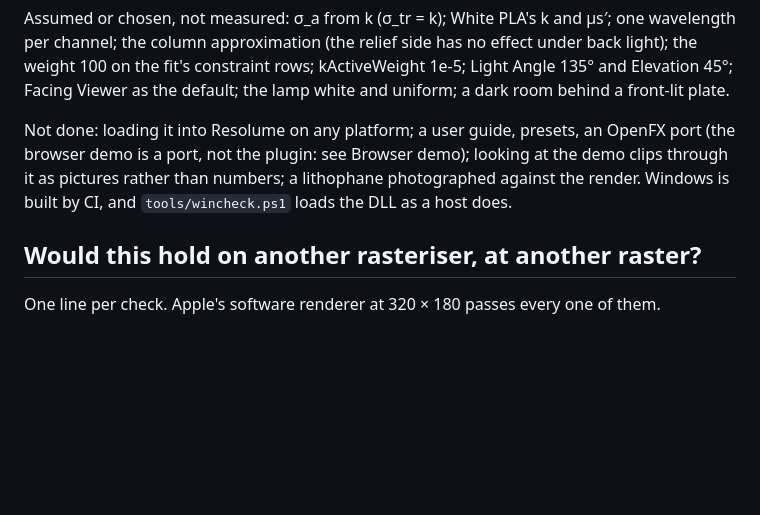
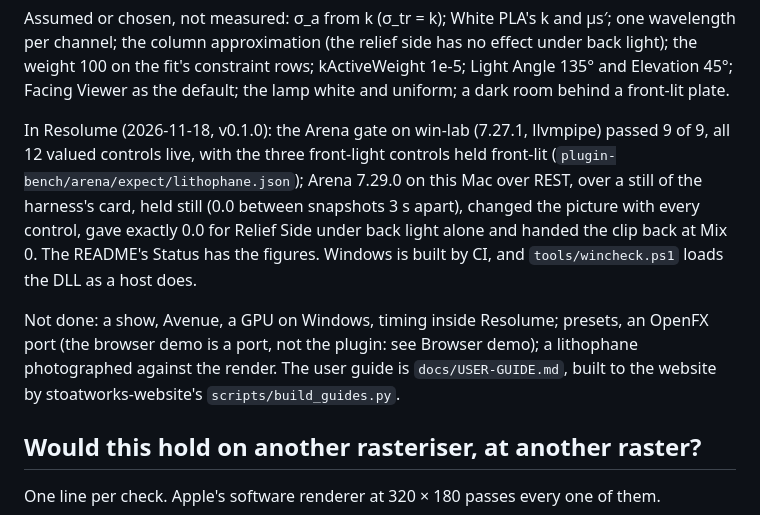
Before and after one commit to stoatworks-labs/lithophane, a Markdown page: AGENTS.md, the part around the change. Rendered like a GitHub page; blank space fills up the shorter version.

```diff
--- a/AGENTS.md
+++ b/AGENTS.md
@@ -208,10 +208,18 @@ light); the weight 100 on the fit's constraint rows; kActiveWeight 1e-5; Light A
 Elevation 45°; Facing Viewer as the default; the lamp white and uniform; a dark room behind a
 front-lit plate.
 
-Not done: loading it into Resolume on any platform; a user guide, presets, an OpenFX port (the
-browser demo is a port, not the plugin: see Browser demo); looking at the demo clips through it
-as pictures rather than numbers; a lithophane photographed against the render. Windows is built by CI, and `tools/wincheck.ps1`
+In Resolume (2026-11-18, v0.1.0): the Arena gate on win-lab (7.27.1, llvmpipe) passed 9 of 9,
+all 12 valued controls live, with the three front-light controls held front-lit
+(`plugin-bench/arena/expect/lithophane.json`); Arena 7.29.0 on this Mac over REST, over a still
+of the harness's card, held still (0.0 between snapshots 3 s apart), changed the picture with
+every control, gave exactly 0.0 for Relief Side under back light alone and handed the clip back
+at Mix 0. The README's Status has the figures. Windows is built by CI, and `tools/wincheck.ps1`
 loads the DLL as a host does.
+
+Not done: a show, Avenue, a GPU on Windows, timing inside Resolume; presets, an OpenFX port
+(the browser demo is a port, not the plugin: see Browser demo); a lithophane photographed
+against the render. The user guide is `docs/USER-GUIDE.md`, built to the website by
+stoatworks-website's `scripts/build_guides.py`.
 
 ## Would this hold on another rasteriser, at another raster?
 
```
Also changed, not shown: CLAUDE.md (+1 -1 lines), README.md (+69 -8 lines), docs/USER-GUIDE.md (added, +331 -0 lines), docs/arena.jpg (added), docs/hero.png (added), docs/relief.png (added), 3 other files.
